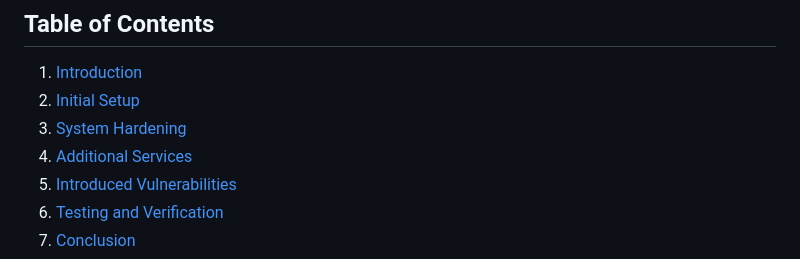
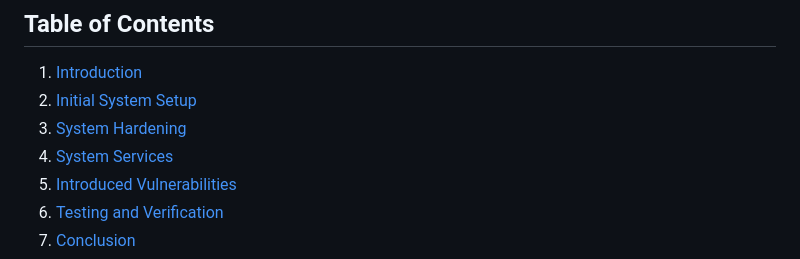
Before and after one commit to Davdu/Security1-Miniproject, a Markdown page: Report.md, the part around one of its changes. Rendered like a GitHub page.

```diff
--- a/Report.md
+++ b/Report.md
@@ -3,9 +3,9 @@
 ## Table of Contents
 
 1. [Introduction](#1-introduction)
-2. [Initial Setup](#2-initial-setup)
+2. [Initial System Setup](#2-initial-setup)
 3. [System Hardening](#3-system-hardening)
-4. [Additional Services](#4-additional-services)
+4. [System Services](#4-additional-services)
 5. [Introduced Vulnerabilities](#5-introduced-vulnerabilities)
 6. [Testing and Verification](#6-testing-and-verification)
 7. [Conclusion](#7-conclusion)
```
Also changed, not shown: other parts of Report.md (+24 -23 lines).
